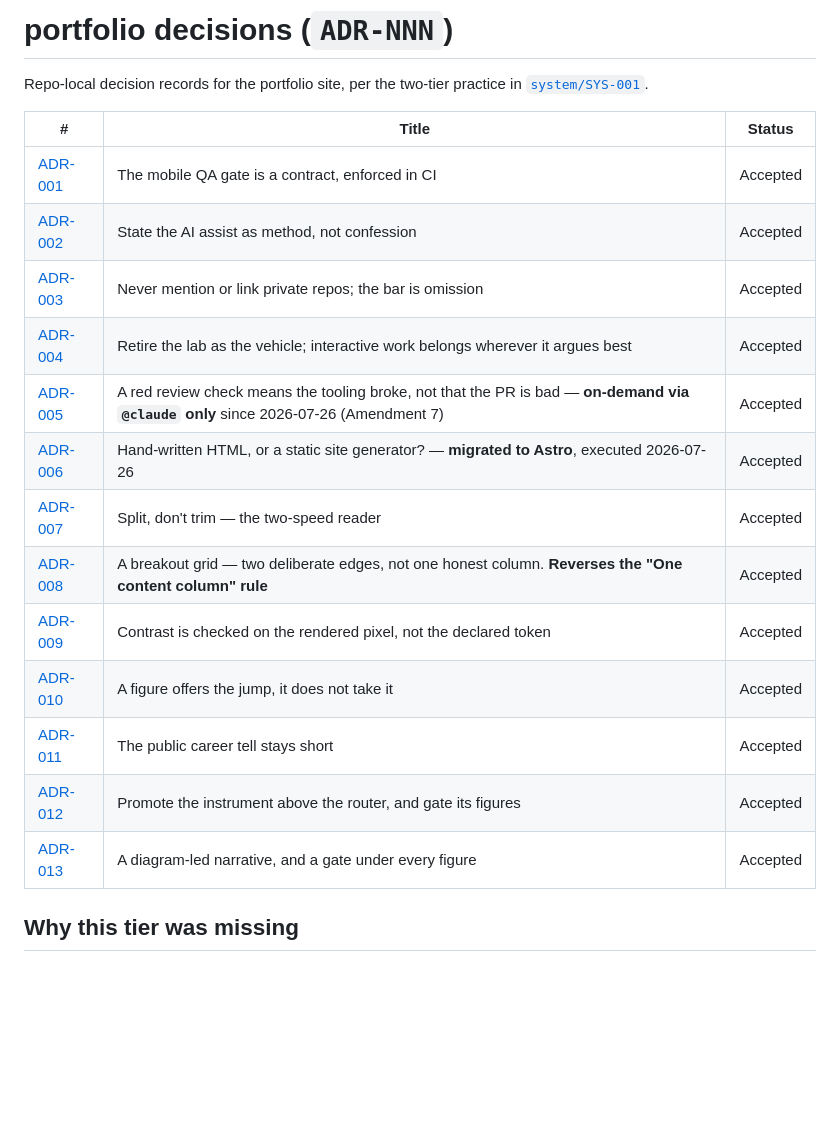
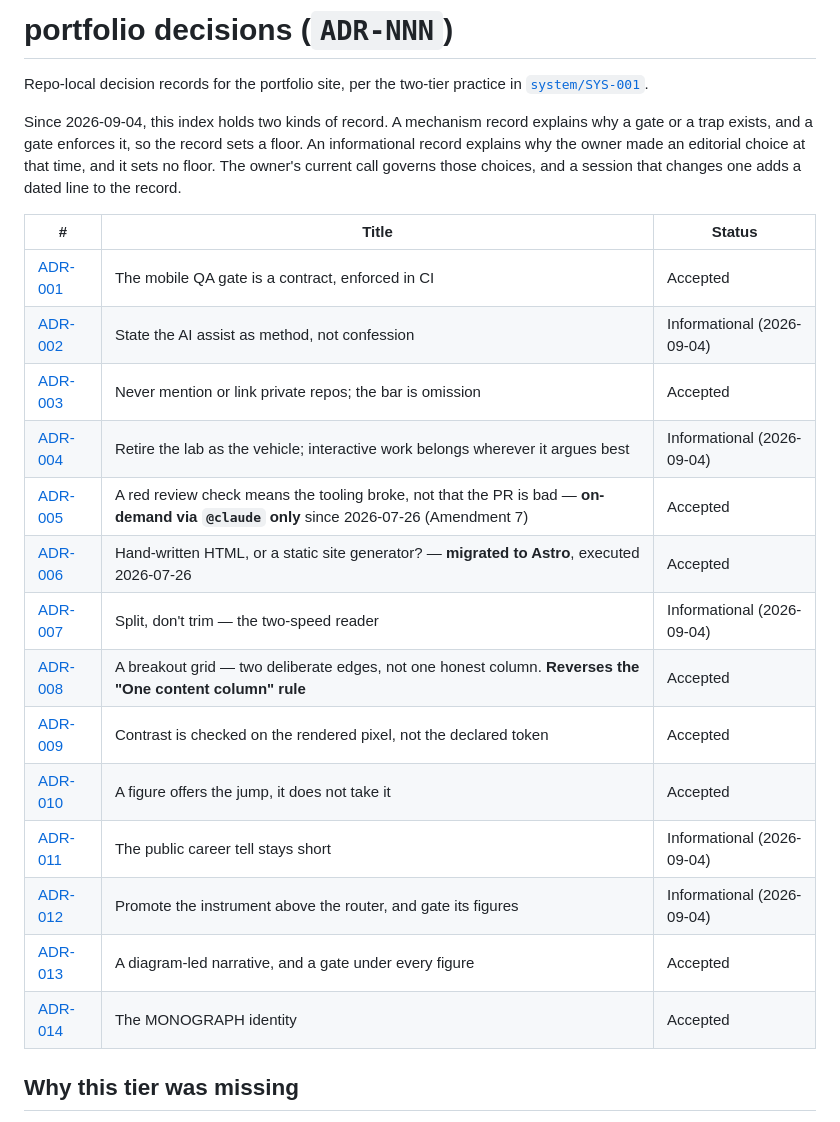
Before and after one commit to sanlee-ys/portfolio, a Markdown page: decisions/README.md, the part around the change. GitHub-like rendering; blank space fills up the shorter version.

Commit message:
docs(decisions): mark five editorial ADRs Informational and index ADR-014 (#313)
The README index marked every record Accepted. The owner ruled on
2026-09-04 that ADR-002, ADR-004, ADR-007, ADR-011, and ADR-012 are
informational records. They explain an editorial choice, and they set no
floor. The mechanism records keep their floors, because a gate enforces
each one.

This change edits decisions/README.md only:

- Set the Status cell of the five editorial records to
  "Informational (2026-09-04)".
- Add the ADR-014 row ("The MONOGRAPH identity"), which the index did not
  list.
- Add a dated paragraph above the table that defines the two kinds of
  record and the rule for a session that changes an editorial choice.

Co-Authored-By: Claude Fable 5.1 <noreply@anthropic.com>

```diff
--- a/decisions/README.md
+++ b/decisions/README.md
@@ -3,21 +3,28 @@
 Repo-local decision records for the portfolio site, per the two-tier practice in
 [`system/SYS-001`](https://github.com/sanlee-ys/architecture/blob/main/decisions/SYS-001-record-architecture-decisions.md).
 
+Since 2026-09-04, this index holds two kinds of record. A mechanism record explains why a
+gate or a trap exists, and a gate enforces it, so the record sets a floor. An informational
+record explains why the owner made an editorial choice at that time, and it sets no floor.
+The owner's current call governs those choices, and a session that changes one adds a dated
+line to the record.
+
 | # | Title | Status |
 |---|-------|--------|
 | [ADR-001](ADR-001-mobile-qa-gate.md) | The mobile QA gate is a contract, enforced in CI | Accepted |
-| [ADR-002](ADR-002-ai-use-posture.md) | State the AI assist as method, not confession | Accepted |
+| [ADR-002](ADR-002-ai-use-posture.md) | State the AI assist as method, not confession | Informational (2026-09-04) |
 | [ADR-003](ADR-003-private-repo-boundary.md) | Never mention or link private repos; the bar is omission | Accepted |
-| [ADR-004](ADR-004-retire-the-lab-as-the-vehicle.md) | Retire the lab as the vehicle; interactive work belongs wherever it argues best | Accepted |
+| [ADR-004](ADR-004-retire-the-lab-as-the-vehicle.md) | Retire the lab as the vehicle; interactive work belongs wherever it argues best | Informational (2026-09-04) |
 | [ADR-005](ADR-005-review-check-signal.md) | A red review check means the tooling broke, not that the PR is bad — **on-demand via `@claude` only** since 2026-07-26 (Amendment 7) | Accepted |
 | [ADR-006](ADR-006-hand-written-html-or-a-generator.md) | Hand-written HTML, or a static site generator? — **migrated to Astro**, executed 2026-07-26 | Accepted |
-| [ADR-007](ADR-007-split-dont-trim.md) | Split, don't trim — the two-speed reader | Accepted |
+| [ADR-007](ADR-007-split-dont-trim.md) | Split, don't trim — the two-speed reader | Informational (2026-09-04) |
 | [ADR-008](ADR-008-breakout-grid.md) | A breakout grid — two deliberate edges, not one honest column. **Reverses the "One content column" rule** | Accepted |
 | [ADR-009](ADR-009-rendered-contrast-gate.md) | Contrast is checked on the rendered pixel, not the declared token | Accepted |
 | [ADR-010](ADR-010-the-figure-offers-the-jump.md) | A figure offers the jump, it does not take it | Accepted |
-| [ADR-011](ADR-011-career-story-ceiling.md) | The public career tell stays short | Accepted |
-| [ADR-012](ADR-012-telltale-promoted-above-the-router.md) | Promote the instrument above the router, and gate its figures | Accepted |
+| [ADR-011](ADR-011-career-story-ceiling.md) | The public career tell stays short | Informational (2026-09-04) |
+| [ADR-012](ADR-012-telltale-promoted-above-the-router.md) | Promote the instrument above the router, and gate its figures | Informational (2026-09-04) |
 | [ADR-013](ADR-013-diagram-led-narrative.md) | A diagram-led narrative, and a gate under every figure | Accepted |
+| [ADR-014](ADR-014-the-monograph-identity.md) | The MONOGRAPH identity | Accepted |
 
 ## Why this tier was missing
 
```
